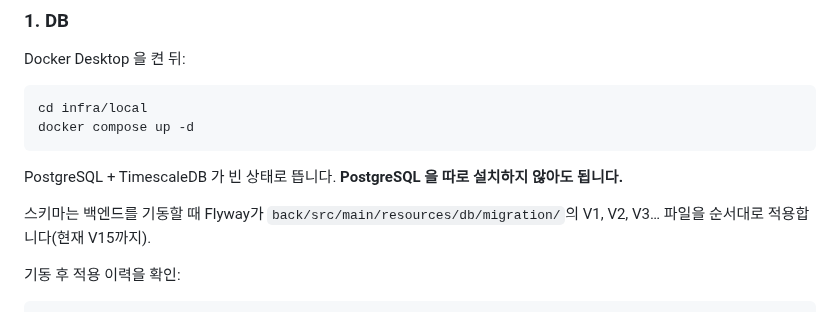
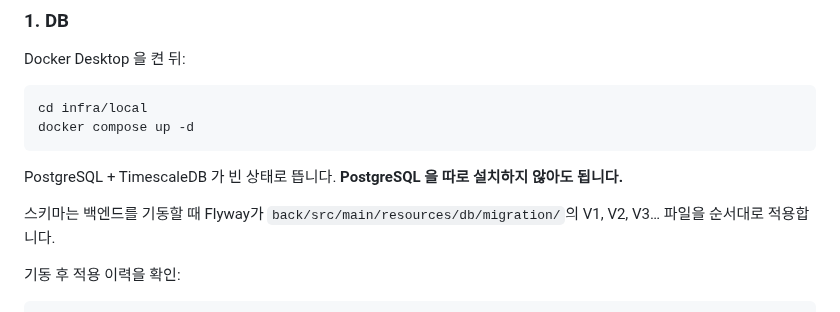
Before and after one commit to prgrms-be-devcourse/NBE10-12-final-BAEDANG, a Markdown page: README.md, the part around the change. Drawn GitHub-style.

Commit message:
README 파일 수정

```diff
--- a/README.md
+++ b/README.md
@@ -69,7 +69,7 @@ PostgreSQL + TimescaleDB 가 빈 상태로 뜹니다.
 **PostgreSQL 을 따로 설치하지 않아도 됩니다.**
 
 스키마는 백엔드를 기동할 때 Flyway가
-`back/src/main/resources/db/migration/`의 V1, V2, V3… 파일을 순서대로 적용합니다(현재 V15까지).
+`back/src/main/resources/db/migration/`의 V1, V2, V3… 파일을 순서대로 적용합니다.
 
 기동 후 적용 이력을 확인:
 
```
